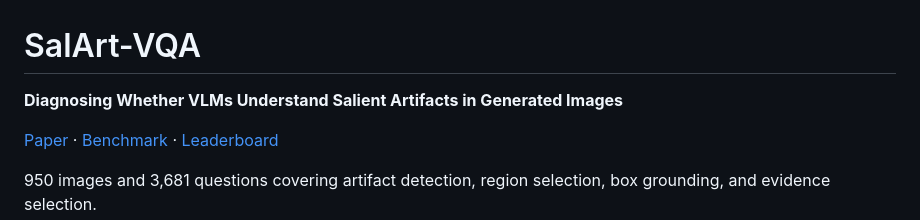
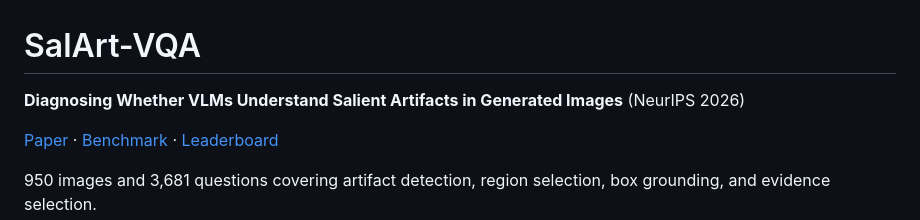
Before and after one commit to zhangruotian/SalArt-VQA, a Markdown page: README.md, the part around the change. Drawn GitHub-style.

Commit message:
Note NeurIPS 2026 acceptance in the README

```diff
--- a/README.md
+++ b/README.md
@@ -1,6 +1,6 @@
 # SalArt-VQA
 
-**Diagnosing Whether VLMs Understand Salient Artifacts in Generated Images**
+**Diagnosing Whether VLMs Understand Salient Artifacts in Generated Images** (NeurIPS 2026)
 
 [Paper](https://arxiv.org/abs/2606.12671) · [Benchmark](https://huggingface.co/datasets/salartvqa/SalArt-VQA) · [Leaderboard](https://zhangruotian.github.io/SalArt-VQA/)
 
```
